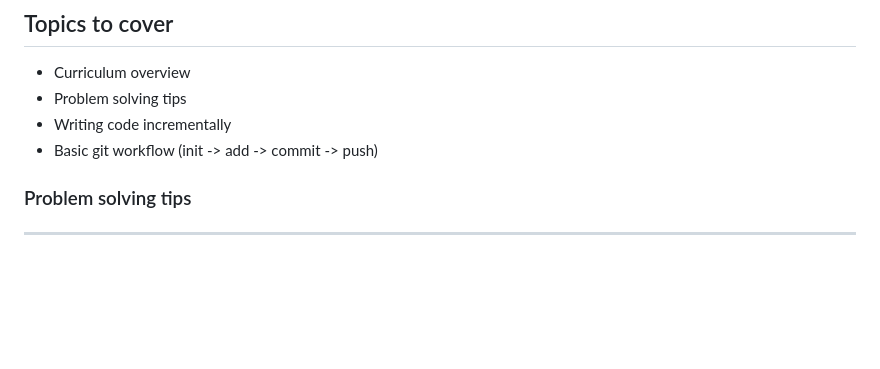
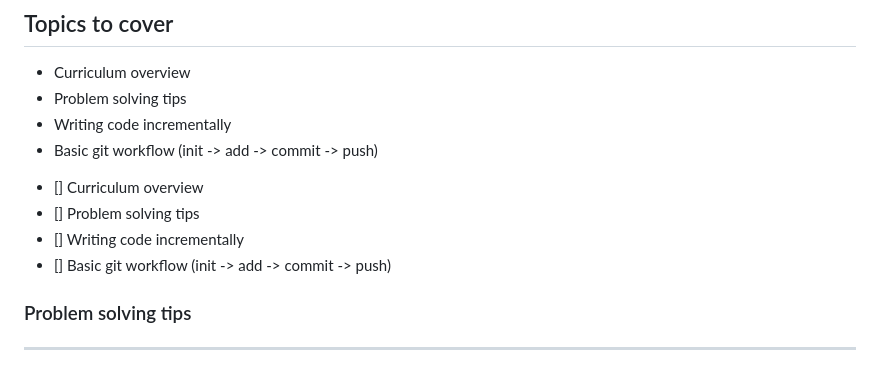
Before and after one commit to Alfredo08/Cohort-June-12-2023, a Markdown page: W1D2-The Dev Workflow/README.md, the part around the change. Drawn GitHub-style; blank space fills up the shorter version.

Commit message:
Adjustments in README.md

```diff
--- a/W1D2-The Dev Workflow/README.md
+++ b/W1D2-The Dev Workflow/README.md
@@ -6,6 +6,12 @@
 - Problem solving tips
 - Writing code incrementally
 - Basic git workflow (init -> add -> commit -> push)
+
+* [] Curriculum overview
+* [] Problem solving tips
+* [] Writing code incrementally
+* [] Basic git workflow (init -> add -> commit -> push)
+
 
 ### Problem solving tips
 ---
```
